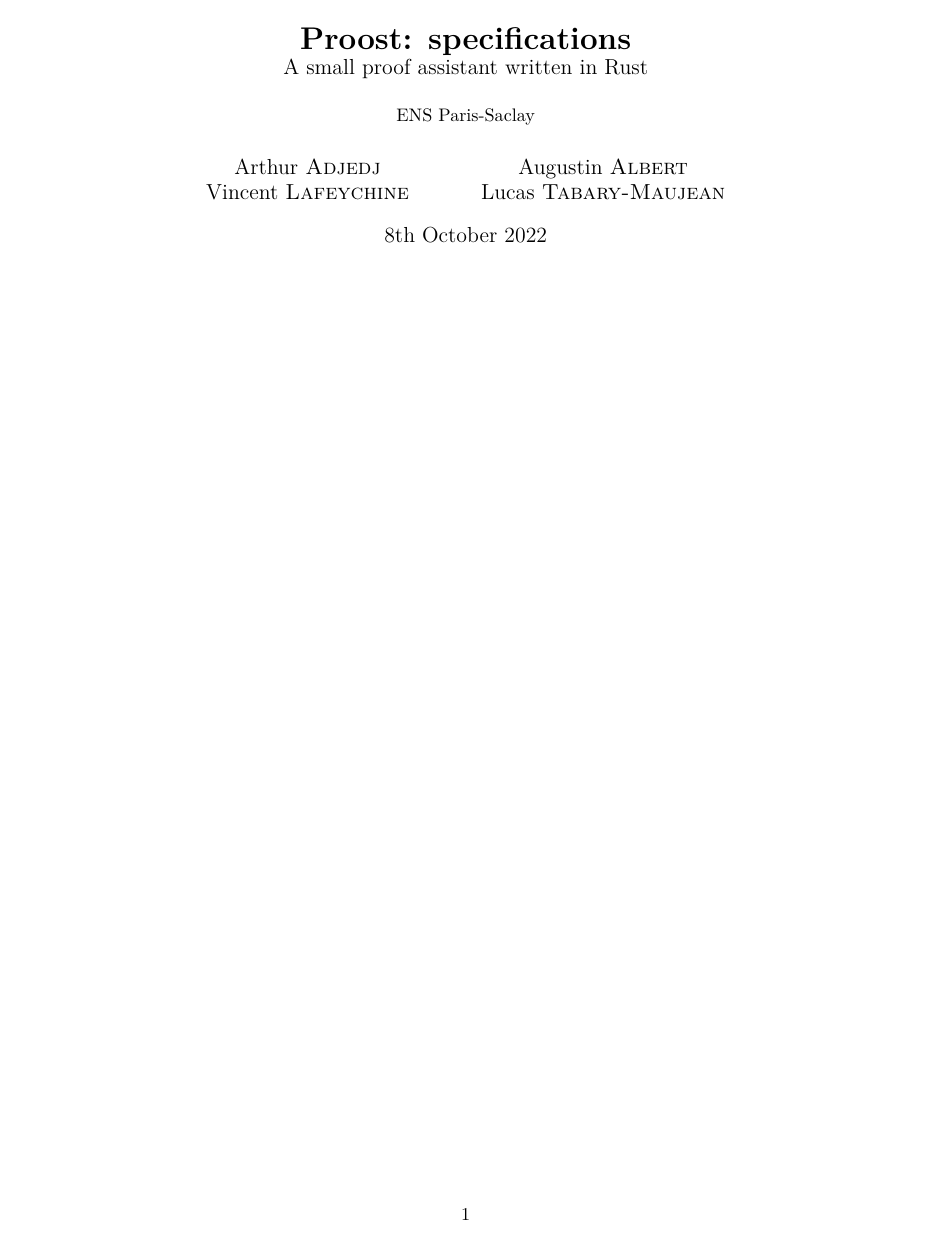
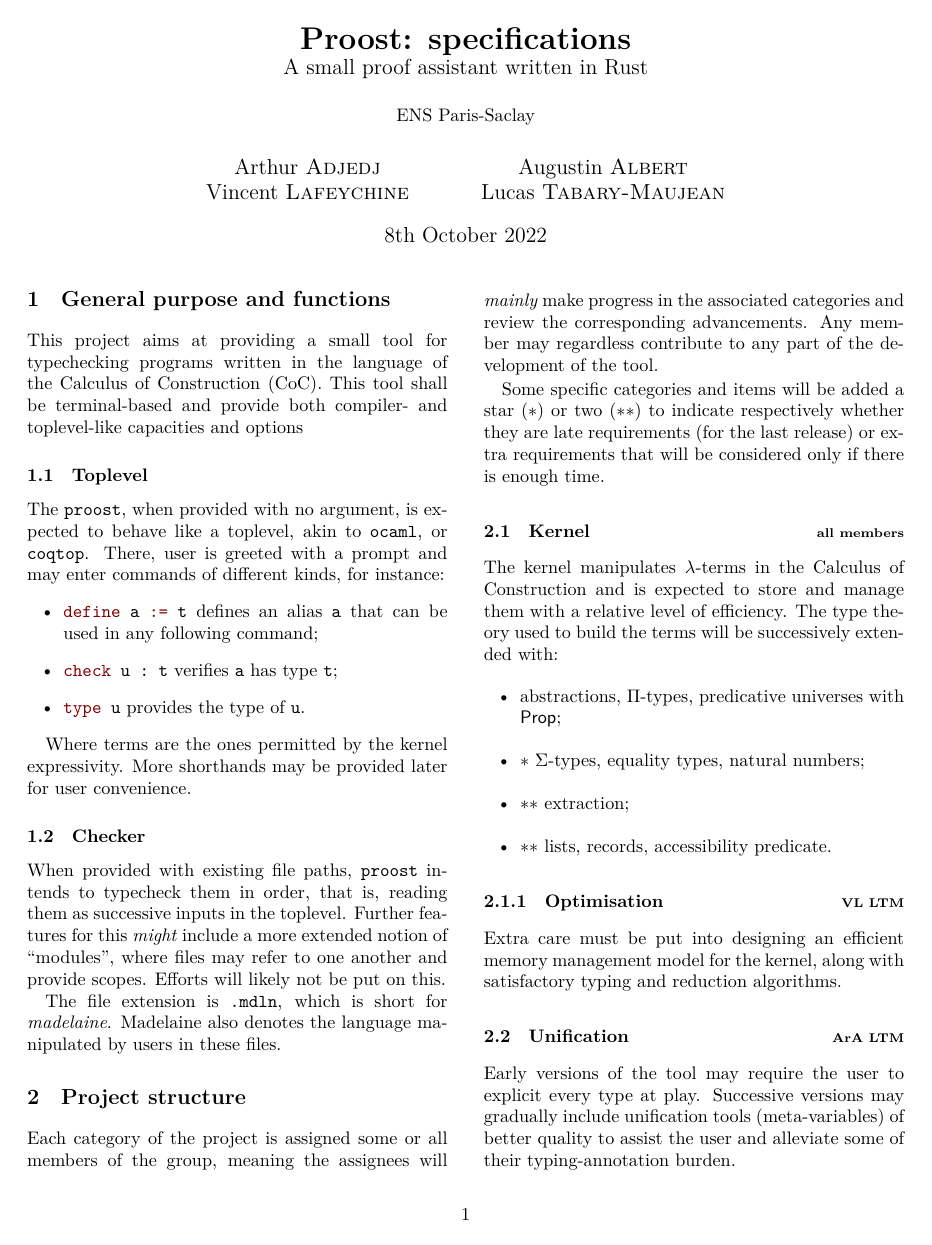
Before and after one commit to proost-assistant/proost, a LaTeX document (docs/specs.tex): the whole page before the commit and page 1 of 2 after it. Compiled offline with XeLaTeX.

Commit message:
docs: finish early description of specifications

```diff
--- a/docs/specs.tex
+++ b/docs/specs.tex
@@ -6,7 +6,6 @@
 \usepackage{listings}
 \usepackage{bussproofs} % proof tree
 \usepackage{xcolor} % may not be loaded here, is already loaded by Beamer
-\usepackage{bussproofs}
 \RequirePackage[a4paper, left=2cm, right=2cm, bottom=3cm, headsep=100pt]{geometry}
 \RequirePackage[small]{titlesec} % Taille des sections réduite
 \RequirePackage[pdfborderstyle={/S/U/W 0}]{hyperref} % Le paramètre retire les bordures autour des hyperliens
@@ -91,3 +103,65 @@
 \thispagestyle{fancy}
 \maketitle
 
+\section{General purpose and functions}
+This project aims at providing a small tool for typechecking programs written in
+the language of the Calculus of Construction (CoC). This tool shall be
+terminal-based and provide both compiler- and toplevel-like capacities and
+options
+
+\subsection{Toplevel}
+The \texttt{proost}, when provided with no argument, is expected to behave like
+a toplevel, akin to \texttt{ocaml}, or \texttt{coqtop}. There, user is greeted with a
+prompt and may enter commands of different kinds, for instance:
+\begin{itemize}
+  \item ¤define a := t¤ defines an alias ¤a¤ that can be used in any following
+    command;
+  \item ¤check u : t¤ verifies ¤a¤ has type ¤t¤;
+  \item ¤type u¤ provides the type of ¤u¤.
+\end{itemize}
+
+Where terms are the ones permitted by the kernel expressivity.
+More shorthands may be provided later for user convenience.
+
+\subsection{Checker}
+When provided with existing file paths, ¤proost¤ intends to typecheck them in
+order, that is, reading them as successive inputs in the toplevel. Further
+features for this \emph{might} include a more extended notion of ``modules'', where files
+may refer to one another and provide scopes. Efforts will likely not be put on
+this.
+
+The file extension is \texttt{.mdln}, which is short for \emph{madelaine}.
+Madelaine also denotes the language manipulated by users in these files.
+
+\section{Project structure}
+Each category of the project is assigned some or all members of the group,
+meaning the assignees will \emph{mainly} make progress in the associated categories
+and review the corresponding advancements. Any member may regardless contribute to any part
+of the development of the tool.
+
+Some specific categories and items will be added a star (\(*\)) or two (\(**\)) to
+indicate respectively whether they are late requirements (for the last release)
+or extra requirements that will be considered only if there is enough time.
+
+
+\subsection{Kernel  \hfill\scriptsize all members}
+The kernel manipulates \(\lambda\)-terms in the Calculus of Construction and is
+expected to store and manage them with a relative level of efficiency.
+The type theory used to build the terms will be successively extended with:
+\begin{itemize}
+  \item abstractions, \(\Pi\)-types, predicative universes with \(\mathsf{Prop}\);
+  \item \(*\) \(\Sigma\)-types, equality types, natural numbers;
+  \item \(**\) extraction;
+  \item \(**\) lists, records, accessibility predicate.
+\end{itemize}
+
+\subsubsection{Optimisation \hfill\scriptsize VL LTM}
+Extra care must be put into designing an efficient memory management model for
+the kernel, along with satisfactory typing and reduction algorithms.
+
+
+\subsection{Unification \hfill\scriptsize ArA LTM}
+Early versions of the tool may require the user to explicit every type at play.
+Successive versions may gradually include unification tools (meta-variables)
+of better quality to assist the user and alleviate some of their typing-annotation
+burden.
```
Also changed, not shown: docs/specs.tex (65 more changed lines).
